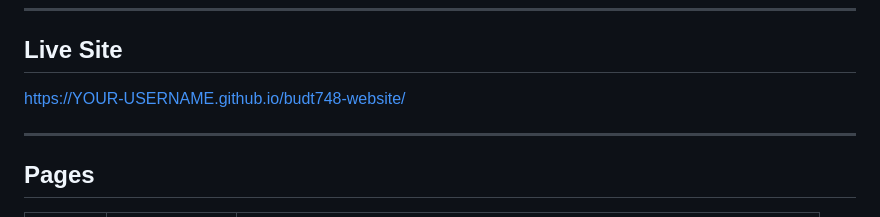
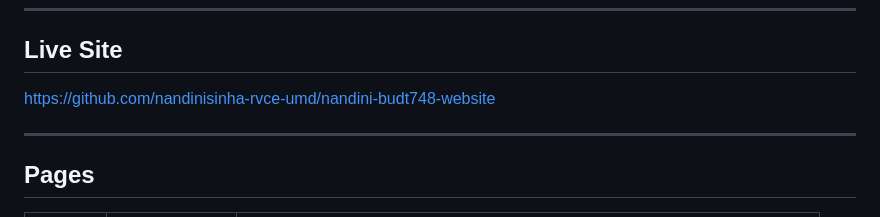
Before and after one commit to nandinisinha-rvce-umd/nandini-budt748-website, a Markdown page: README.md, the part around the change. GitHub-like rendering.

Commit message:
Fix GitHub Pages URL in README
Updated GitHub Pages URL in README.

```diff
--- a/README.md
+++ b/README.md
@@ -15,7 +15,7 @@ A three page responsive website designed in **Figma** and rebuilt with
 ## Live Site
 
 <!-- Paste your GitHub Pages URL here once it is deployed -->
-[https://YOUR-USERNAME.github.io/budt748-website/](https://github.com/nandinisinha-rvce-umd/nandini-budt748-websit)
+https://github.com/nandinisinha-rvce-umd/nandini-budt748-website
 
 ---
 
```
